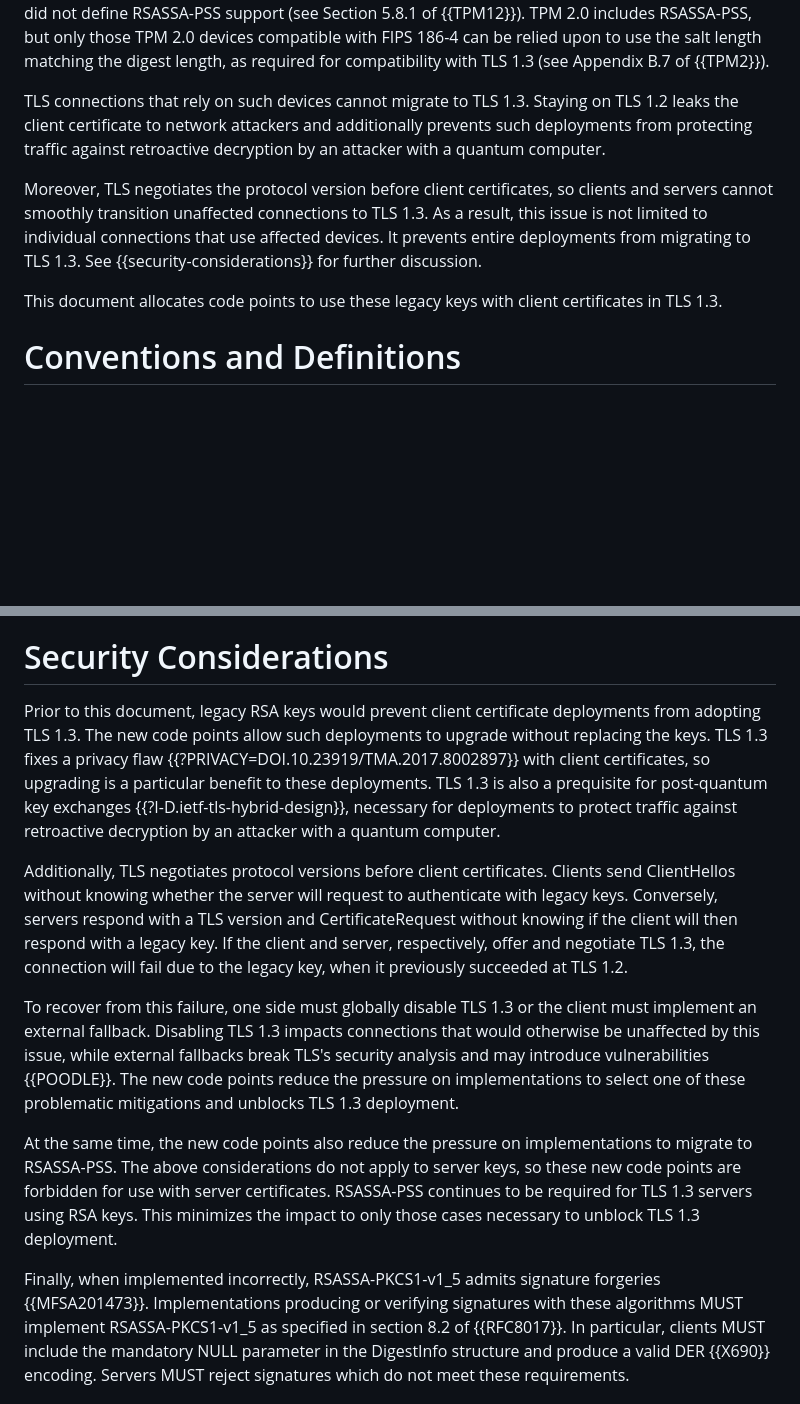
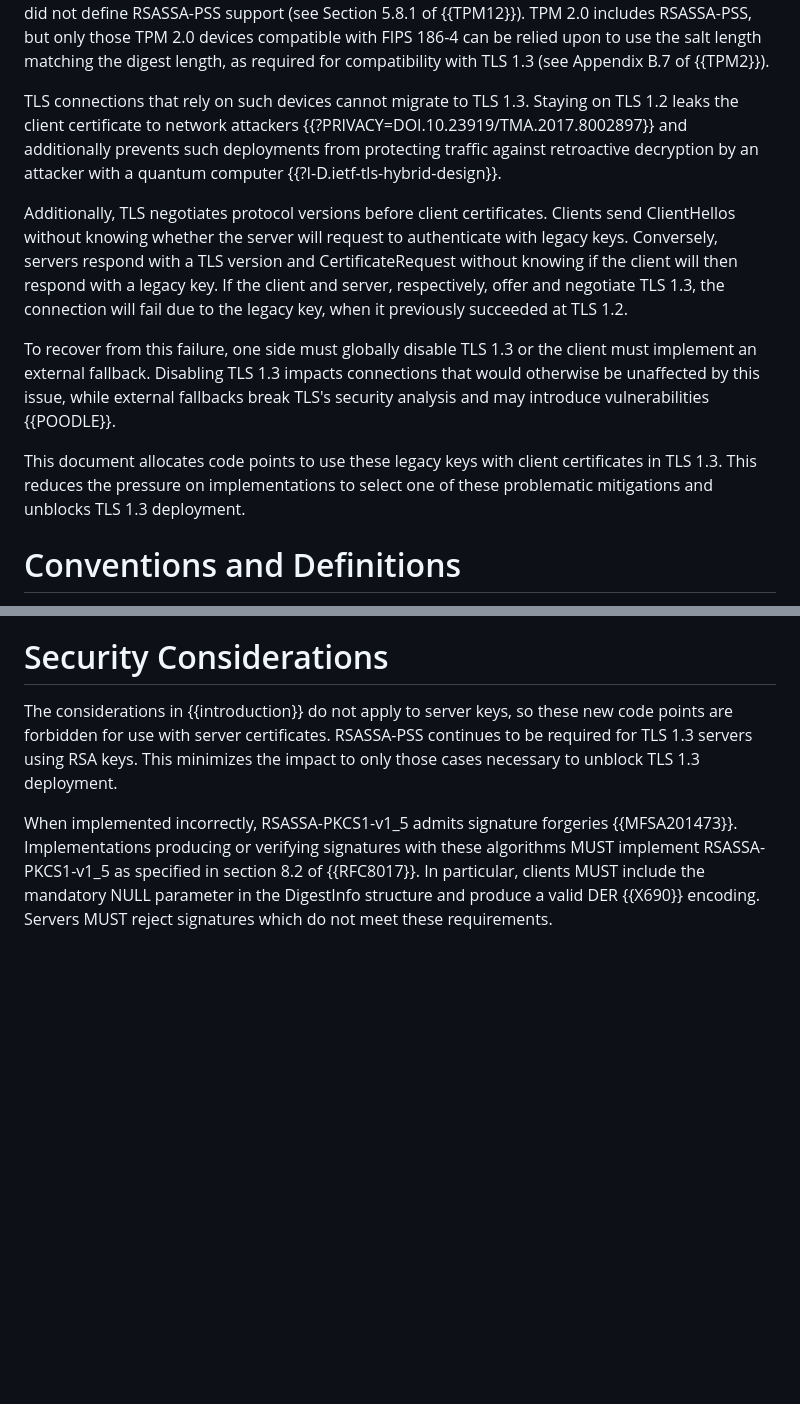
Before and after one commit to tlswg/tls13-pkcs1, a Markdown page: draft-ietf-tls-tls13-pkcs1.md, 2 parts joined by grey strips. Drawn GitHub-style; blank space fills up the shorter version.

Commit message:
Consolidate motivation text from Security Considerations to Introduction
AD comments

```diff
--- a/draft-ietf-tls-tls13-pkcs1.md
+++ b/draft-ietf-tls-tls13-pkcs1.md
@@ -99,18 +99,28 @@ can be relied upon to use the salt length matching the digest length, as
 required for compatibility with TLS 1.3 (see Appendix B.7 of {{TPM2}}).
 
 TLS connections that rely on such devices cannot migrate to TLS 1.3. Staying on
-TLS 1.2 leaks the client certificate to network attackers and additionally
-prevents such deployments from protecting traffic against retroactive
-decryption by an attacker with a quantum computer.
+TLS 1.2 leaks the client certificate to network attackers
+{{?PRIVACY=DOI.10.23919/TMA.2017.8002897}} and additionally prevents such
+deployments from protecting traffic against retroactive decryption by an
+attacker with a quantum computer {{?I-D.ietf-tls-hybrid-design}}.
 
-Moreover, TLS negotiates the protocol version before client certificates, so
-clients and servers cannot smoothly transition unaffected connections to
-TLS 1.3. As a result, this issue is not limited to individual connections
-that use affected devices. It prevents entire deployments from migrating to
-TLS 1.3. See {{security-considerations}} for further discussion.
+Additionally, TLS negotiates protocol versions before client certificates.
+Clients send ClientHellos without knowing whether the server will request to
+authenticate with legacy keys. Conversely, servers respond with a TLS
+version and CertificateRequest without knowing if the client will then
+respond with a legacy key. If the client and server, respectively, offer and
+negotiate TLS 1.3, the connection will fail due to the legacy key, when it
+previously succeeded at TLS 1.2.
+
+To recover from this failure, one side must globally disable TLS 1.3 or the
+client must implement an external fallback. Disabling TLS 1.3 impacts
+connections that would otherwise be unaffected by this issue, while external
+fallbacks break TLS's security analysis and may introduce vulnerabilities
+{{POODLE}}.
 
 This document allocates code points to use these legacy keys with client
-certificates in TLS 1.3.
+certificates in TLS 1.3. This reduces the pressure on implementations to select
+one of these problematic mitigations and unblocks TLS 1.3 deployment.
 
 # Conventions and Definitions
 
@@ -161,39 +171,13 @@ TLS implementations SHOULD disable these code points by default. See
 
 # Security Considerations
 
-Prior to this document, legacy RSA keys would prevent client certificate
-deployments from adopting TLS 1.3. The new code points allow such deployments
-to upgrade without replacing the keys. TLS 1.3 fixes a privacy flaw
-{{?PRIVACY=DOI.10.23919/TMA.2017.8002897}} with client certificates, so
-upgrading is a particular benefit to these deployments. TLS 1.3 is also a
-prequisite for post-quantum key exchanges {{?I-D.ietf-tls-hybrid-design}},
-necessary for deployments to protect traffic against retroactive decryption by
-an attacker with a quantum computer.
+The considerations in {{introduction}} do not apply to server keys, so these new
+code points are forbidden for use with server certificates. RSASSA-PSS continues
+to be required for TLS 1.3 servers using RSA keys. This minimizes the impact to
+only those cases necessary to unblock TLS 1.3 deployment.
 
-Additionally, TLS negotiates protocol versions before client certificates.
-Clients send ClientHellos without knowing whether the server will request to
-authenticate with legacy keys. Conversely, servers respond with a TLS
-version and CertificateRequest without knowing if the client will then
-respond with a legacy key. If the client and server, respectively, offer and
-negotiate TLS 1.3, the connection will fail due to the legacy key, when it
-previously succeeded at TLS 1.2.
-
-To recover from this failure, one side must globally disable TLS 1.3 or the
-client must implement an external fallback. Disabling TLS 1.3 impacts
-connections that would otherwise be unaffected by this issue, while external
-fallbacks break TLS's security analysis and may introduce vulnerabilities
-{{POODLE}}. The new code points reduce the pressure on implementations to select
-one of these problematic mitigations and unblocks TLS 1.3 deployment.
-
-At the same time, the new code points also reduce the pressure on
-implementations to migrate to RSASSA-PSS. The above considerations do not apply
-to server keys, so these new code points are forbidden for use with server
-certificates. RSASSA-PSS continues to be required for TLS 1.3 servers using RSA
-keys. This minimizes the impact to only those cases necessary to unblock TLS
-1.3 deployment.
-
-Finally, when implemented incorrectly, RSASSA-PKCS1-v1\_5 admits signature
-forgeries {{MFSA201473}}. Implementations  producing or verifying signatures
+When implemented incorrectly, RSASSA-PKCS1-v1\_5 admits signature
+forgeries {{MFSA201473}}. Implementations producing or verifying signatures
 with these algorithms MUST implement RSASSA-PKCS1-v1\_5 as specified in section
 8.2 of {{RFC8017}}. In particular, clients MUST include the mandatory NULL
 parameter in the DigestInfo structure and produce a valid DER {{X690}}
```
Also changed, not shown: other parts of draft-ietf-tls-tls13-pkcs1.md (+1 -1 lines).
